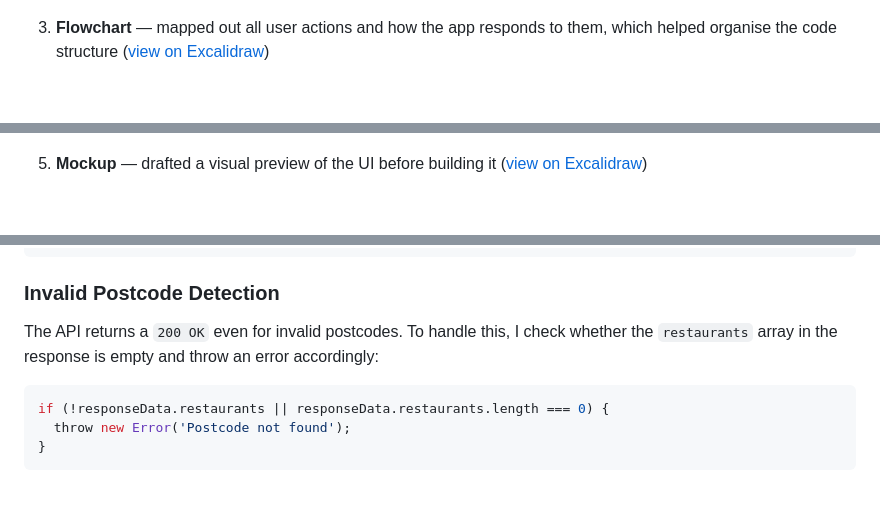
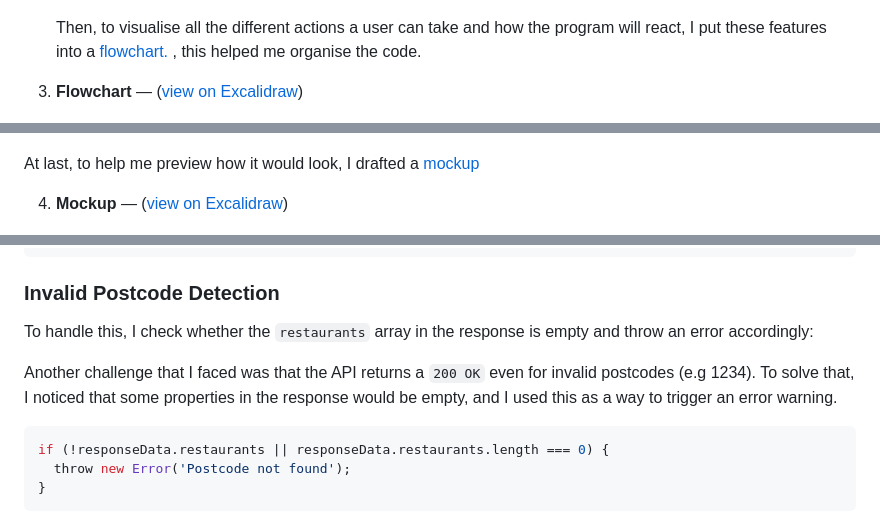
Before and after one commit to GiChirico/jet-restaurant-interface, a Markdown page: README.md, 3 parts joined by grey strips. Rendered like a GitHub page; blank space fills up the shorter version.

````diff
--- a/README.md
+++ b/README.md
@@ -34,11 +29,15 @@ Before writing any code, I went through a structured design process to understan
 
    ![Excalidraw main features section](docs/images/2.png)
 
-3. **Flowchart** — mapped out all user actions and how the app responds to them, which helped organise the code structure ([view on Excalidraw](https://excalidraw.com/?element=y0S3RakBM0FL7Kzxe9vin))
+   Then, to visualise all the different actions a user can take and how the program will react, I put these features into a [flowchart.](https://excalidraw.com/?element=y0S3RakBM0FL7Kzxe9vin) , this helped me organise the code.
+
+3. **Flowchart** — ([view on Excalidraw](https://excalidraw.com/?element=y0S3RakBM0FL7Kzxe9vin))
 
 ![Excalidraw flowchart section](docs/images/3.png)
 
-5. **Mockup** — drafted a visual preview of the UI before building it ([view on Excalidraw](https://excalidraw.com/?element=OAjABVIbdZGoX7Afgad1w))
+At last, to help me preview how it would look, I drafted a [mockup](https://excalidraw.com/?element=OAjABVIbdZGoX7Afgad1w)
+
+4. **Mockup** — ([view on Excalidraw](https://excalidraw.com/?element=OAjABVIbdZGoX7Afgad1w))
 
 ![Excalidraw mockup section](docs/images/4.png)
 
@@ -68,7 +69,9 @@ export default defineConfig({
 
 ### Invalid Postcode Detection
 
-The API returns a `200 OK` even for invalid postcodes. To handle this, I check whether the `restaurants` array in the response is empty and throw an error accordingly:
+To handle this, I check whether the `restaurants` array in the response is empty and throw an error accordingly:
+
+Another challenge that I faced was that the API returns a `200 OK` even for invalid postcodes (e.g 1234). To solve that, I noticed that some properties in the response would be empty, and I used this as a way to trigger an error warning.
 
 ```js
 if (!responseData.restaurants || responseData.restaurants.length === 0) {
````
Also changed, not shown: other parts of README.md (+13 -16 lines).
